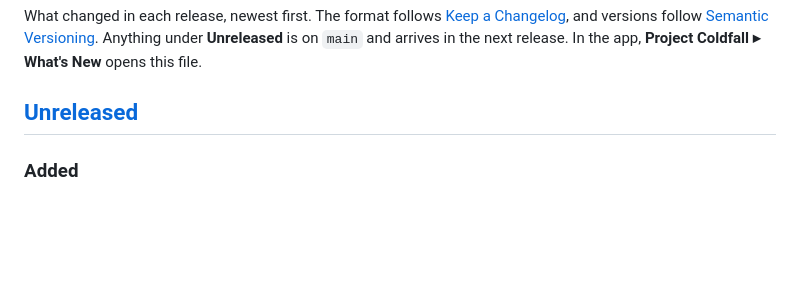
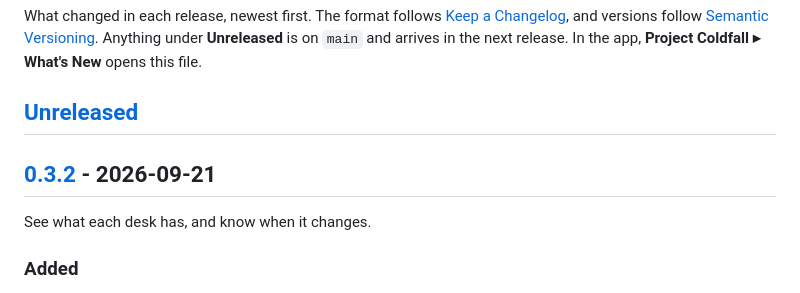
Before and after one commit to anthonyproctor/deskwork, a Markdown page: CHANGELOG.md, the part around one of its changes. Rendered like a GitHub page; blank space fills up the shorter version.

```diff
--- a/CHANGELOG.md
+++ b/CHANGELOG.md
@@ -7,6 +7,10 @@ What changed in each release, newest first. The format follows
 opens this file.
 
 ## [Unreleased]
+
+## [0.3.2] - 2026-09-21
+
+See what each desk has, and know when it changes.
 
 ### Added
 - A first run with no agent CLI installed is no longer a dead end. The
```
Also changed, not shown: other parts of CHANGELOG.md (+2 -1 lines).
